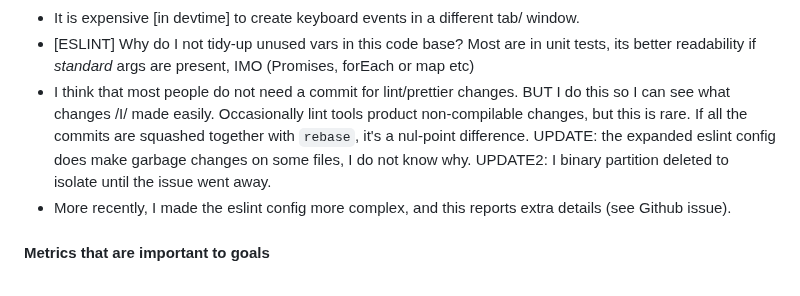
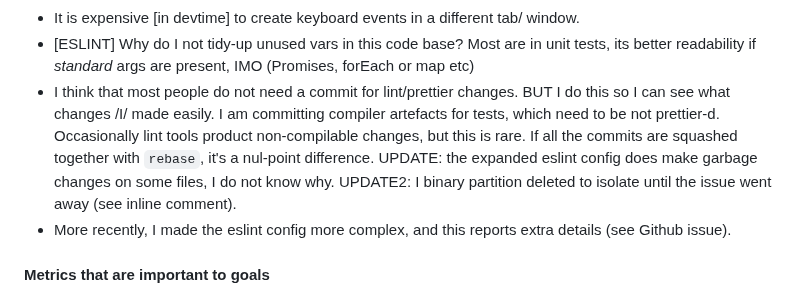
Before and after one commit to owenBeresford/extra-panda, a Markdown page: README.md, the part around the change. Rendered like a GitHub page; folded sections open.

```diff
--- a/README.md
+++ b/README.md
@@ -124,7 +124,7 @@ Notes:
 - I am adding search params for testing, rather than a Mock, as I may want to use them during QA
 - It is expensive [in devtime] to create keyboard events in a different tab/ window.
 - [ESLINT] Why do I not tidy-up unused vars in this code base?  Most are in unit tests, its better readability if *standard* args are present, IMO (Promises, forEach or map etc)
-- I think that most people do not need a commit for lint/prettier changes.  BUT I do this so I can see what changes /I/ made easily.  Occasionally lint tools product non-compilable changes, but this is rare.  If all the commits are squashed together with `rebase`, it's a nul-point difference.  UPDATE: the expanded eslint config does make garbage changes on some files, I do not know why.  UPDATE2: I binary partition deleted to isolate  until the issue went away.
+- I think that most people do not need a commit for lint/prettier changes.  BUT I do this so I can see what changes /I/ made easily.  I am committing compiler artefacts for tests, which need to be not prettier-d.  Occasionally lint tools product non-compilable changes, but this is rare.  If all the commits are squashed together with `rebase`, it's a nul-point difference.  UPDATE: the expanded eslint config does make garbage changes on some files, I do not know why.  UPDATE2: I binary partition deleted to isolate until the issue went away (see inline comment).
 - More recently, I made the eslint config more complex, and this reports extra details (see Github issue).
 
 #### Metrics that are important to goals
```
Also changed, not shown: TODO.md (+5 -5 lines).
